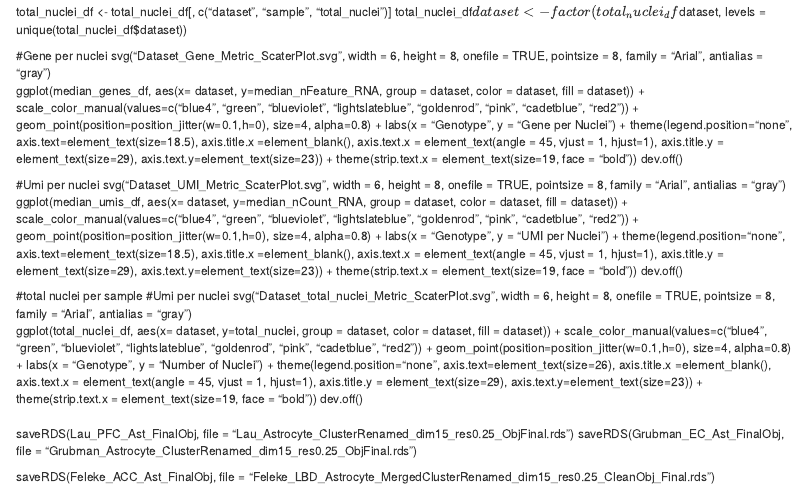
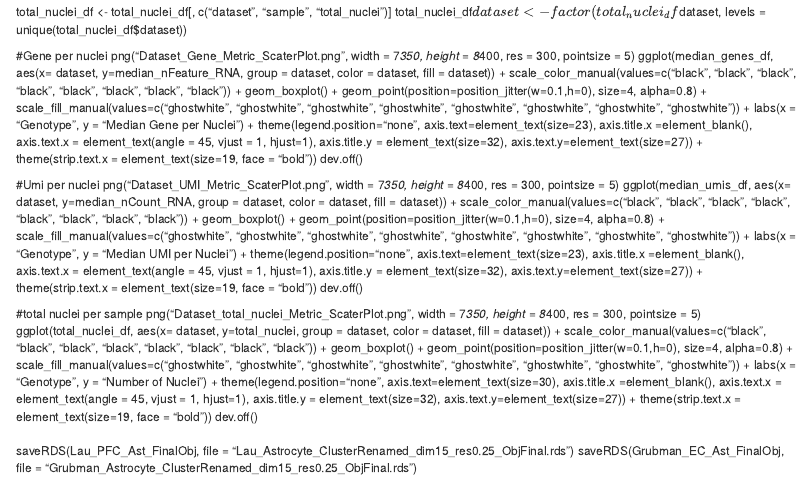
Before and after one commit to Ibrofina/snRNA_astrocyte_heterogeneity_ND, an R Markdown document (Human_astrocytes_subpopulation_plots_for_all_dataset.Rmd): the page in a window 1100 px wide, from 17090 px down. Rendered offline with R 4.5, knitr and Pandoc, with nearby package versions; some code elsewhere in the file could not run offline.

Commit message:
Add files via upload

```diff
--- a/Human_astrocytes_subpopulation_plots_for_all_dataset.Rmd
+++ b/Human_astrocytes_subpopulation_plots_for_all_dataset.Rmd
@@ -1360,33 +1360,35 @@ total_nuclei_df$dataset <- factor (total_nuclei_df$dataset, levels = unique(tota
 
 
 #Gene per nuclei
-svg("Dataset_Gene_Metric_ScaterPlot.svg", width = 6,  height = 8,  onefile = TRUE, pointsize = 8, family = "Arial", antialias = "gray")
+png("Dataset_Gene_Metric_ScaterPlot.png", width = 7*350, height = 8*400, res = 300, pointsize = 5)
 ggplot(median_genes_df, aes(x= dataset, y=median_nFeature_RNA, group = dataset, color = dataset, fill = dataset)) +
-    scale_color_manual(values=c("blue4", "green", "blueviolet", "lightslateblue", "goldenrod", "pink", "cadetblue",  "red2")) +
+    scale_color_manual(values=c("black", "black", "black", "black", "black", "black", "black",  "black")) + geom_boxplot() +
   geom_point(position=position_jitter(w=0.1,h=0), size=4, alpha=0.8) +
-  labs(x = "Genotype", y = "Gene per Nuclei") +
-  theme(legend.position="none", axis.text=element_text(size=18.5), axis.title.x =element_blank(), axis.text.x = element_text(angle = 45, vjust = 1, hjust=1), axis.title.y = element_text(size=29), axis.text.y=element_text(size=23)) +
+  scale_fill_manual(values=c("ghostwhite", "ghostwhite", "ghostwhite", "ghostwhite", "ghostwhite", "ghostwhite", "ghostwhite", "ghostwhite")) +
+  labs(x = "Genotype", y = "Median Gene per Nuclei") +
+  theme(legend.position="none", axis.text=element_text(size=23), axis.title.x =element_blank(), axis.text.x = element_text(angle = 45, vjust = 1, hjust=1), axis.title.y = element_text(size=32), axis.text.y=element_text(size=27)) +
   theme(strip.text.x = element_text(size=19, face = "bold"))
   dev.off()
 
 #Umi per nuclei
-svg("Dataset_UMI_Metric_ScaterPlot.svg", width = 6,  height = 8,  onefile = TRUE, pointsize = 8, family = "Arial", antialias = "gray")
+png("Dataset_UMI_Metric_ScaterPlot.png", width = 7*350, height = 8*400, res = 300, pointsize = 5)
 ggplot(median_umis_df, aes(x= dataset, y=median_nCount_RNA, group = dataset, color = dataset, fill = dataset)) +
-    scale_color_manual(values=c("blue4", "green", "blueviolet", "lightslateblue", "goldenrod", "pink", "cadetblue",  "red2")) +
+    scale_color_manual(values=c("black", "black", "black", "black", "black", "black", "black",  "black")) + geom_boxplot() +
   geom_point(position=position_jitter(w=0.1,h=0), size=4, alpha=0.8) +
-  labs(x = "Genotype", y = "UMI per Nuclei") +
-  theme(legend.position="none", axis.text=element_text(size=18.5), axis.title.x =element_blank(), axis.text.x = element_text(angle = 45, vjust = 1, hjust=1), axis.title.y = element_text(size=29), axis.text.y=element_text(size=23)) +
+  scale_fill_manual(values=c("ghostwhite", "ghostwhite", "ghostwhite", "ghostwhite", "ghostwhite", "ghostwhite", "ghostwhite", "ghostwhite")) +
+  labs(x = "Genotype", y = "Median UMI per Nuclei") +
+  theme(legend.position="none", axis.text=element_text(size=23), axis.title.x =element_blank(), axis.text.x = element_text(angle = 45, vjust = 1, hjust=1), axis.title.y = element_text(size=32), axis.text.y=element_text(size=27)) +
   theme(strip.text.x = element_text(size=19, face = "bold"))
   dev.off()
 
 #total nuclei per sample
-#Umi per nuclei
-svg("Dataset_total_nuclei_Metric_ScaterPlot.svg", width = 6,  height = 8,  onefile = TRUE, pointsize = 8, family = "Arial", antialias = "gray")
+png("Dataset_total_nuclei_Metric_ScaterPlot.png", width = 7*350, height = 8*400, res = 300, pointsize = 5)
 ggplot(total_nuclei_df, aes(x= dataset, y=total_nuclei, group = dataset, color = dataset, fill = dataset)) +
-    scale_color_manual(values=c("blue4", "green", "blueviolet", "lightslateblue", "goldenrod", "pink", "cadetblue",  "red2")) +
+    scale_color_manual(values=c("black", "black", "black", "black", "black", "black", "black",  "black")) + geom_boxplot() +
   geom_point(position=position_jitter(w=0.1,h=0), size=4, alpha=0.8) +
+  scale_fill_manual(values=c("ghostwhite", "ghostwhite", "ghostwhite", "ghostwhite", "ghostwhite", "ghostwhite", "ghostwhite", "ghostwhite")) +
   labs(x = "Genotype", y = "Number of Nuclei") +
-  theme(legend.position="none", axis.text=element_text(size=26), axis.title.x =element_blank(), axis.text.x = element_text(angle = 45, vjust = 1, hjust=1), axis.title.y = element_text(size=29), axis.text.y=element_text(size=23)) +
+  theme(legend.position="none", axis.text=element_text(size=30), axis.title.x =element_blank(), axis.text.x = element_text(angle = 45, vjust = 1, hjust=1), axis.title.y = element_text(size=32), axis.text.y=element_text(size=27)) +
   theme(strip.text.x = element_text(size=19, face = "bold"))
   dev.off()
 
```
Also changed, not shown: Human_astrocytes_subpopulation_conserved_markers_and_DEG_comparison.Rmd (+16 -0 lines).
